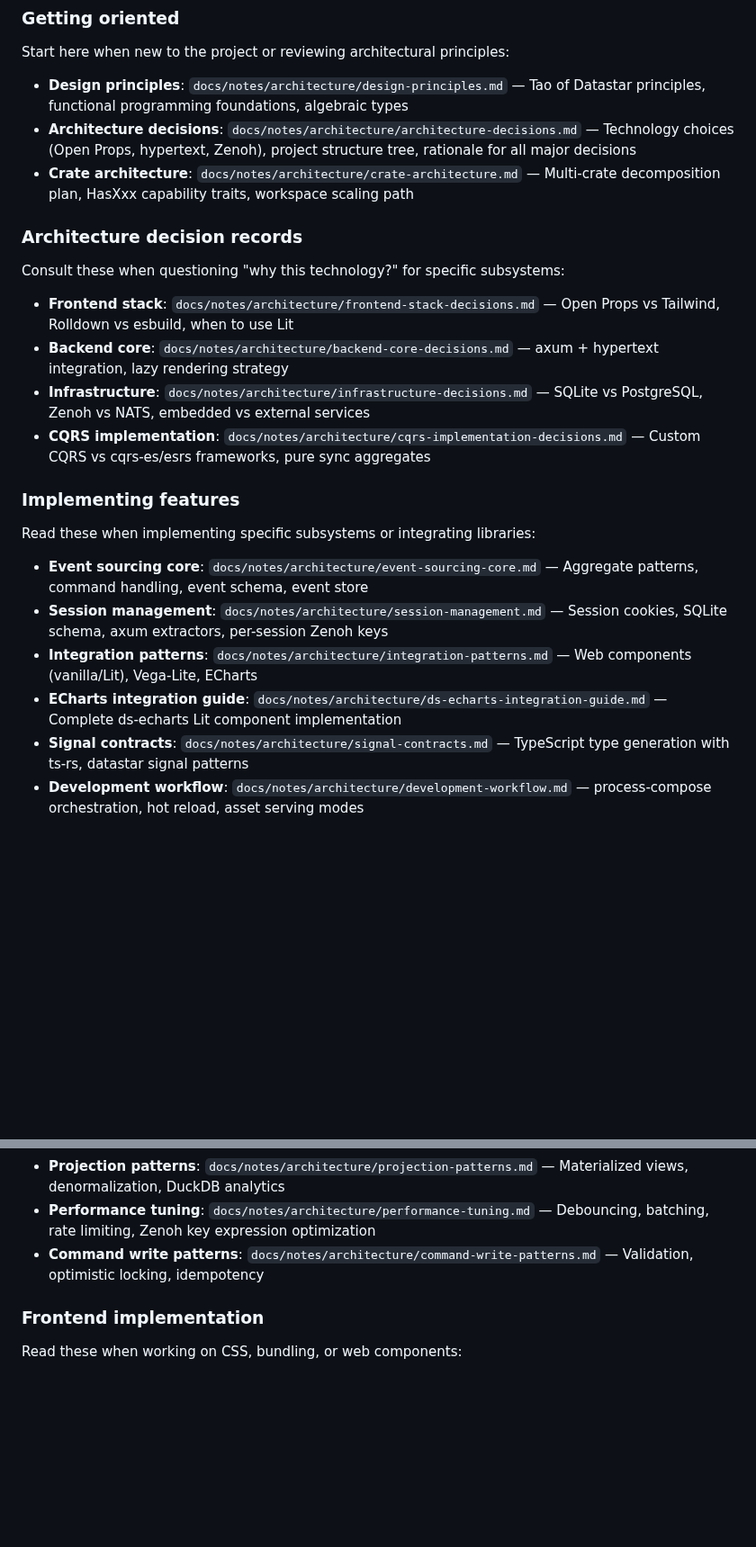
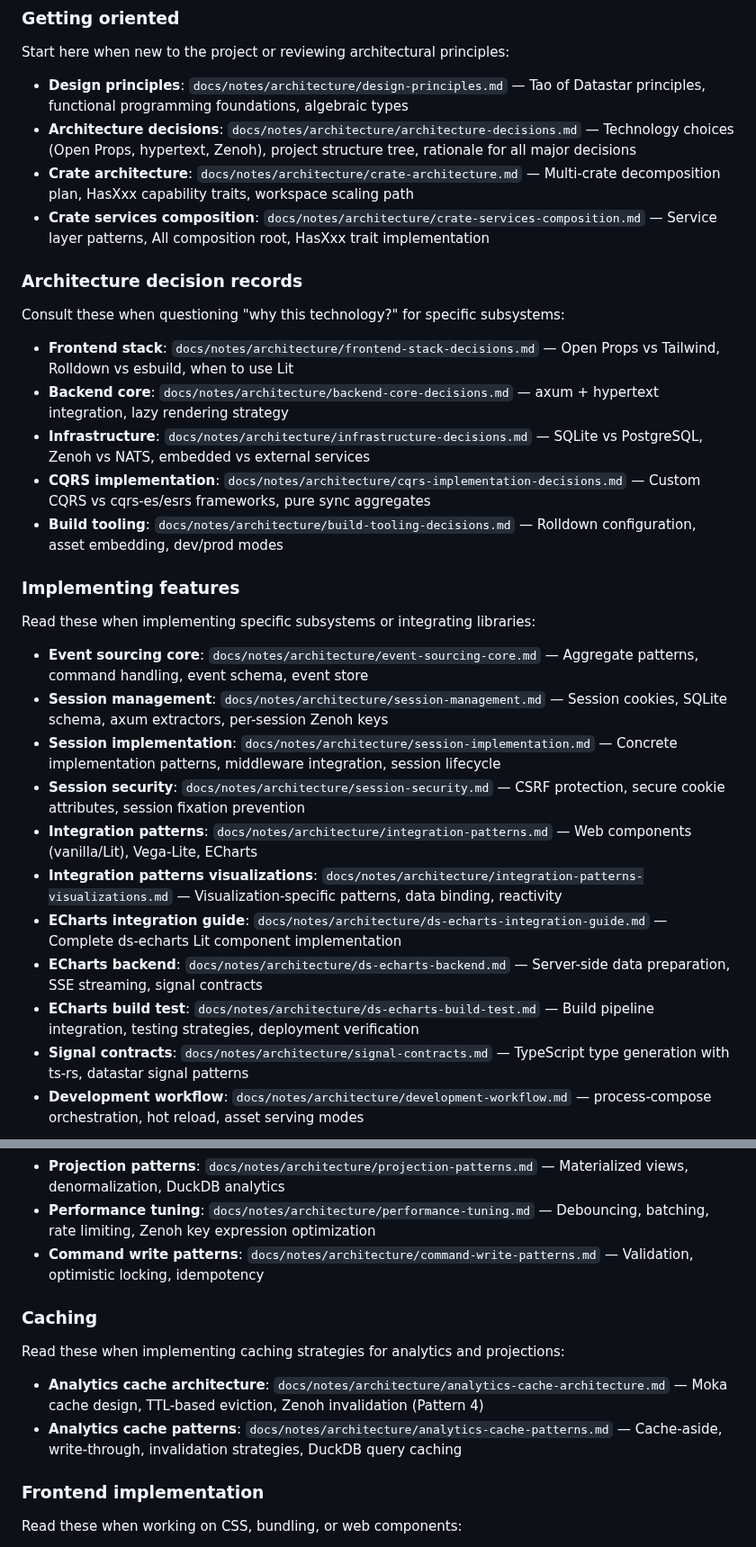
Before and after one commit to sciexp/ironstar, a Markdown page: CLAUDE.md, 2 parts joined by grey strips. Shown at 90% size. Rendered like a GitHub page; blank space fills up the shorter version.

Commit message:
docs(claude): add 8 missing documents to documentation map

```diff
--- a/CLAUDE.md
+++ b/CLAUDE.md
@@ -466,6 +466,7 @@ Start here when new to the project or reviewing architectural principles:
 - **Design principles**: `docs/notes/architecture/design-principles.md` — Tao of Datastar principles, functional programming foundations, algebraic types
 - **Architecture decisions**: `docs/notes/architecture/architecture-decisions.md` — Technology choices (Open Props, hypertext, Zenoh), project structure tree, rationale for all major decisions
 - **Crate architecture**: `docs/notes/architecture/crate-architecture.md` — Multi-crate decomposition plan, HasXxx capability traits, workspace scaling path
+- **Crate services composition**: `docs/notes/architecture/crate-services-composition.md` — Service layer patterns, All composition root, HasXxx trait implementation
 
 ### Architecture decision records
 
@@ -475,6 +476,7 @@ Consult these when questioning "why this technology?" for specific subsystems:
 - **Backend core**: `docs/notes/architecture/backend-core-decisions.md` — axum + hypertext integration, lazy rendering strategy
 - **Infrastructure**: `docs/notes/architecture/infrastructure-decisions.md` — SQLite vs PostgreSQL, Zenoh vs NATS, embedded vs external services
 - **CQRS implementation**: `docs/notes/architecture/cqrs-implementation-decisions.md` — Custom CQRS vs cqrs-es/esrs frameworks, pure sync aggregates
+- **Build tooling**: `docs/notes/architecture/build-tooling-decisions.md` — Rolldown configuration, asset embedding, dev/prod modes
 
 ### Implementing features
 
@@ -482,8 +484,13 @@ Read these when implementing specific subsystems or integrating libraries:
 
 - **Event sourcing core**: `docs/notes/architecture/event-sourcing-core.md` — Aggregate patterns, command handling, event schema, event store
 - **Session management**: `docs/notes/architecture/session-management.md` — Session cookies, SQLite schema, axum extractors, per-session Zenoh keys
+- **Session implementation**: `docs/notes/architecture/session-implementation.md` — Concrete implementation patterns, middleware integration, session lifecycle
+- **Session security**: `docs/notes/architecture/session-security.md` — CSRF protection, secure cookie attributes, session fixation prevention
 - **Integration patterns**: `docs/notes/architecture/integration-patterns.md` — Web components (vanilla/Lit), Vega-Lite, ECharts
+- **Integration patterns visualizations**: `docs/notes/architecture/integration-patterns-visualizations.md` — Visualization-specific patterns, data binding, reactivity
 - **ECharts integration guide**: `docs/notes/architecture/ds-echarts-integration-guide.md` — Complete ds-echarts Lit component implementation
+- **ECharts backend**: `docs/notes/architecture/ds-echarts-backend.md` — Server-side data preparation, SSE streaming, signal contracts
+- **ECharts build test**: `docs/notes/architecture/ds-echarts-build-test.md` — Build pipeline integration, testing strategies, deployment verification
 - **Signal contracts**: `docs/notes/architecture/signal-contracts.md` — TypeScript type generation with ts-rs, datastar signal patterns
 - **Development workflow**: `docs/notes/architecture/development-workflow.md` — process-compose orchestration, hot reload, asset serving modes
 
@@ -496,6 +503,13 @@ Read these when implementing or debugging the event sourcing + SSE integration:
 - **Projection patterns**: `docs/notes/architecture/projection-patterns.md` — Materialized views, denormalization, DuckDB analytics
 - **Performance tuning**: `docs/notes/architecture/performance-tuning.md` — Debouncing, batching, rate limiting, Zenoh key expression optimization
 - **Command write patterns**: `docs/notes/architecture/command-write-patterns.md` — Validation, optimistic locking, idempotency
+
+### Caching
+
+Read these when implementing caching strategies for analytics and projections:
+
+- **Analytics cache architecture**: `docs/notes/architecture/analytics-cache-architecture.md` — Moka cache design, TTL-based eviction, Zenoh invalidation (Pattern 4)
+- **Analytics cache patterns**: `docs/notes/architecture/analytics-cache-patterns.md` — Cache-aside, write-through, invalidation strategies, DuckDB query caching
 
 ### Frontend implementation
 
```
